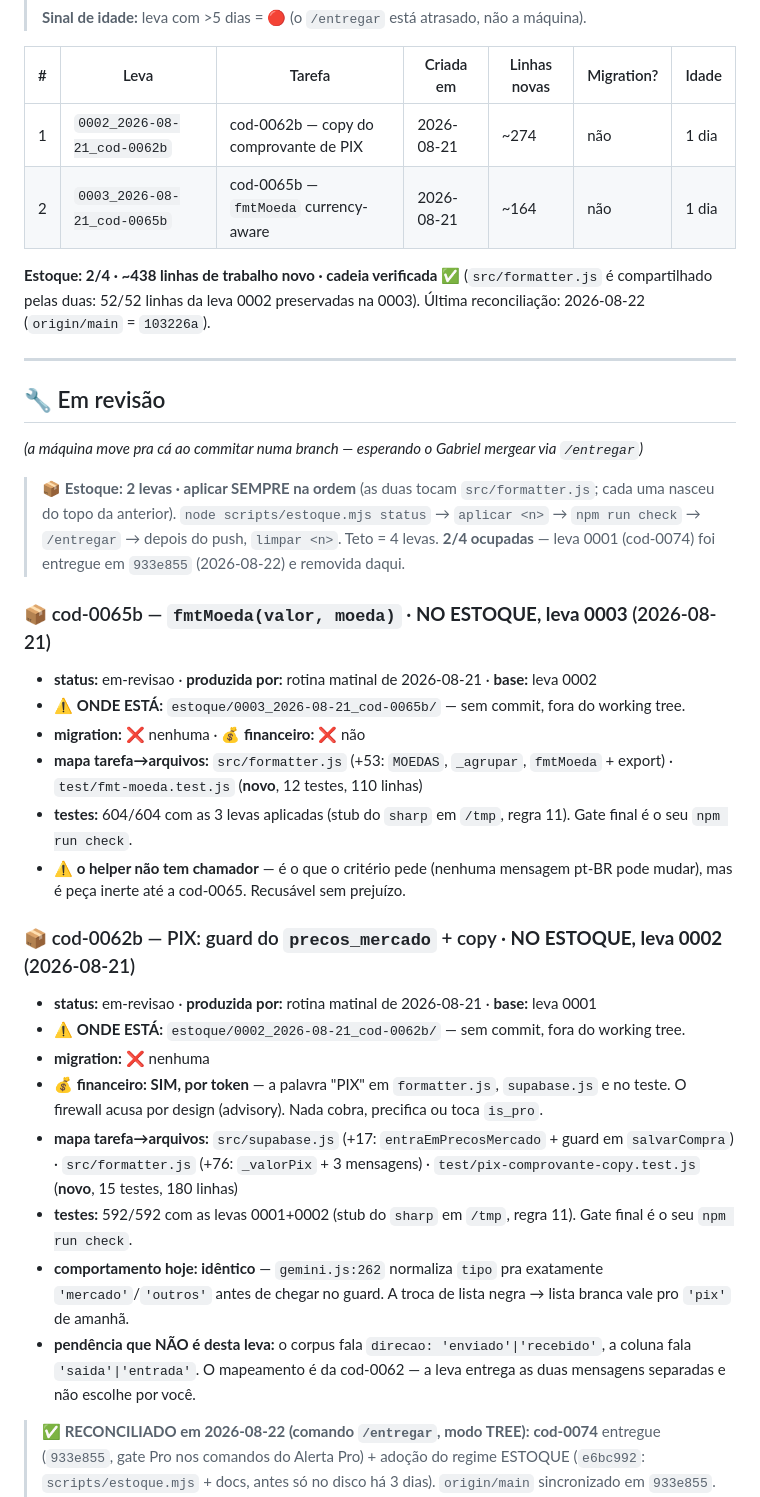
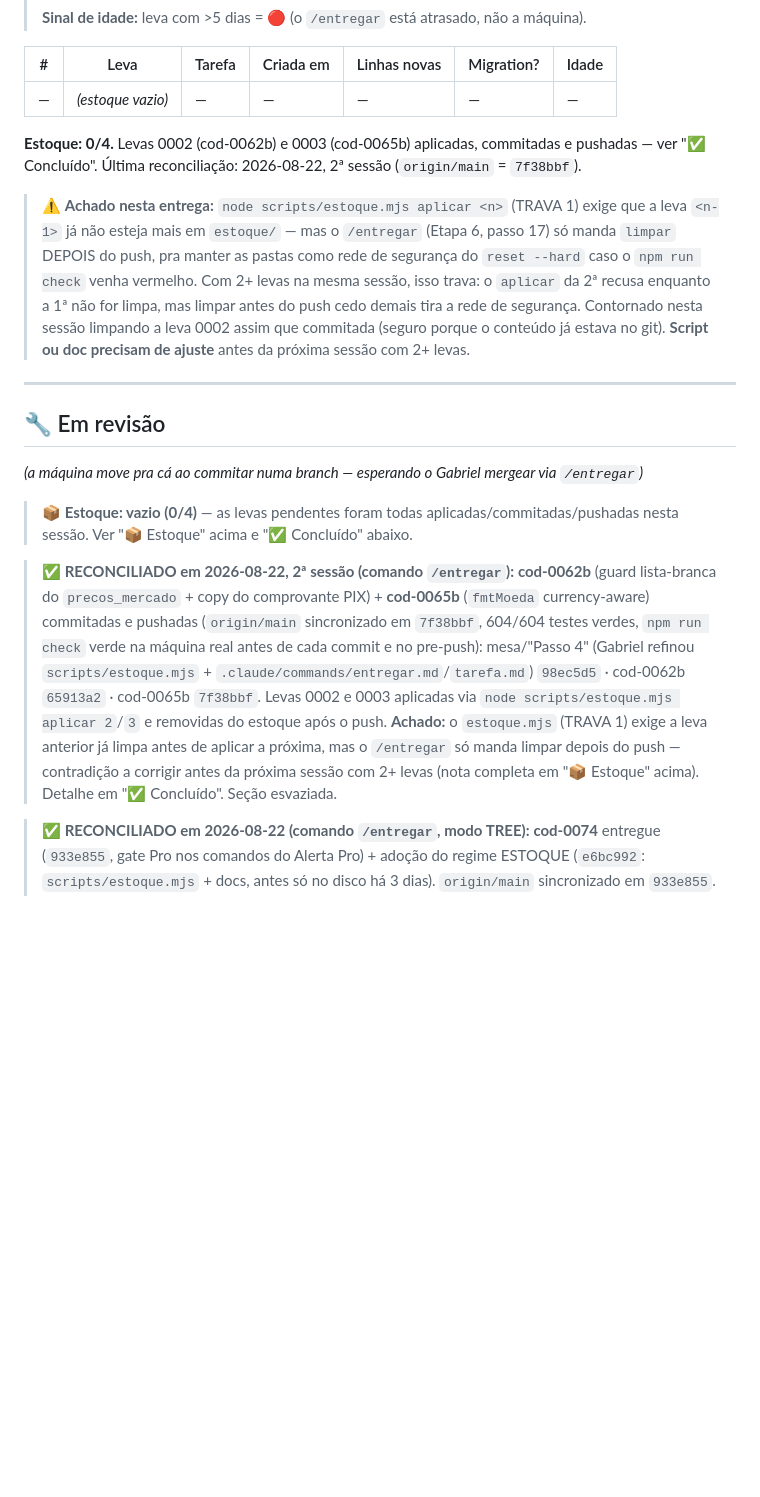
Before and after one commit to maraferpaga-hash/Economizei-bot, a Markdown page: AGENDA.md, the part around one of its changes. Drawn GitHub-style; blank space fills up the shorter version.

Commit message:
docs: reconcilia sessao 2026-08-22 2a sessao (estoque esvaziado, cod-0062b/cod-0065b -> Concluido)

```diff
--- a/AGENDA.md
+++ b/AGENDA.md
@@ -465,39 +467,20 @@ Quando o Gabriel roda o Claude Code local (comando `/tarefa`), ele:
 
 | # | Leva | Tarefa | Criada em | Linhas novas | Migration? | Idade |
 |---|---|---|---|---|---|---|
-| 1 | `0002_2026-08-21_cod-0062b` | cod-0062b — copy do comprovante de PIX | 2026-08-21 | ~274 | não | 1 dia |
-| 2 | `0003_2026-08-21_cod-0065b` | cod-0065b — `fmtMoeda` currency-aware | 2026-08-21 | ~164 | não | 1 dia |
+| — | *(estoque vazio)* | — | — | — | — | — |
 
-**Estoque: 2/4 · ~438 linhas de trabalho novo · cadeia verificada ✅** (`src/formatter.js` é compartilhado pelas duas: 52/52 linhas da leva 0002 preservadas na 0003). Última reconciliação: 2026-08-22 (`origin/main` = `103226a`).
+**Estoque: 0/4.** Levas 0002 (cod-0062b) e 0003 (cod-0065b) aplicadas, commitadas e pushadas — ver "✅ Concluído". Última reconciliação: 2026-08-22, 2ª sessão (`origin/main` = `7f38bbf`).
+
+> ⚠️ **Achado nesta entrega:** `node scripts/estoque.mjs aplicar <n>` (TRAVA 1) exige que a leva `<n-1>` já não esteja mais em `estoque/` — mas o `/entregar` (Etapa 6, passo 17) só manda `limpar` DEPOIS do push, pra manter as pastas como rede de segurança do `reset --hard` caso o `npm run check` venha vermelho. Com 2+ levas na mesma sessão, isso trava: o `aplicar` da 2ª recusa enquanto a 1ª não for limpa, mas limpar antes do push cedo demais tira a rede de segurança. Contornado nesta sessão limpando a leva 0002 assim que commitada (seguro porque o conteúdo já estava no git). **Script ou doc precisam de ajuste** antes da próxima sessão com 2+ levas.
 
 ---
 
 ## 🔧 Em revisão
 *(a máquina move pra cá ao commitar numa branch — esperando o Gabriel mergear via `/entregar`)*
 
-> **📦 Estoque: 2 levas · aplicar SEMPRE na ordem** (as duas tocam `src/formatter.js`; cada uma nasceu do topo da anterior).
-> `node scripts/estoque.mjs status` → `aplicar <n>` → `npm run check` → `/entregar` → depois do push, `limpar <n>`.
-> Teto = 4 levas. **2/4 ocupadas** — leva 0001 (cod-0074) foi entregue em `933e855` (2026-08-22) e removida daqui.
+> **📦 Estoque: vazio (0/4)** — as levas pendentes foram todas aplicadas/commitadas/pushadas nesta sessão. Ver "📦 Estoque" acima e "✅ Concluído" abaixo.
 
-### 📦 cod-0065b — `fmtMoeda(valor, moeda)` · **NO ESTOQUE, leva 0003** (2026-08-21)
-
-- **status:** em-revisao · **produzida por:** rotina matinal de 2026-08-21 · **base:** leva 0002
-- **⚠️ ONDE ESTÁ:** `estoque/0003_2026-08-21_cod-0065b/` — sem commit, fora do working tree.
-- **migration:** ❌ nenhuma · **💰 financeiro:** ❌ não
-- **mapa tarefa→arquivos:** `src/formatter.js` (+53: `MOEDAS`, `_agrupar`, `fmtMoeda` + export) · `test/fmt-moeda.test.js` (**novo**, 12 testes, 110 linhas)
-- **testes:** 604/604 com as 3 levas aplicadas (stub do `sharp` em `/tmp`, regra 11). Gate final é o seu `npm run check`.
-- **⚠️ o helper não tem chamador** — é o que o critério pede (nenhuma mensagem pt-BR pode mudar), mas é peça inerte até a cod-0065. Recusável sem prejuízo.
-
-### 📦 cod-0062b — PIX: guard do `precos_mercado` + copy · **NO ESTOQUE, leva 0002** (2026-08-21)
-
-- **status:** em-revisao · **produzida por:** rotina matinal de 2026-08-21 · **base:** leva 0001
-- **⚠️ ONDE ESTÁ:** `estoque/0002_2026-08-21_cod-0062b/` — sem commit, fora do working tree.
-- **migration:** ❌ nenhuma
-- **💰 financeiro: SIM, por token** — a palavra "PIX" em `formatter.js`, `supabase.js` e no teste. O firewall acusa por design (advisory). Nada cobra, precifica ou toca `is_pro`.
-- **mapa tarefa→arquivos:** `src/supabase.js` (+17: `entraEmPrecosMercado` + guard em `salvarCompra`) · `src/formatter.js` (+76: `_valorPix` + 3 mensagens) · `test/pix-comprovante-copy.test.js` (**novo**, 15 testes, 180 linhas)
-- **testes:** 592/592 com as levas 0001+0002 (stub do `sharp` em `/tmp`, regra 11). Gate final é o seu `npm run check`.
-- **comportamento hoje: idêntico** — `gemini.js:262` normaliza `tipo` pra exatamente `'mercado'`/`'outros'` antes de chegar no guard. A troca de lista negra → lista branca vale pro `'pix'` de amanhã.
-- **pendência que NÃO é desta leva:** o corpus fala `direcao: 'enviado'|'recebido'`, a coluna fala `'saida'|'entrada'`. O mapeamento é da cod-0062 — a leva entrega as duas mensagens separadas e não escolhe por você.
+> **✅ RECONCILIADO em 2026-08-22, 2ª sessão (comando `/entregar`):** **cod-0062b** (guard lista-branca do `precos_mercado` + copy do comprovante PIX) + **cod-0065b** (`fmtMoeda` currency-aware) commitadas e pushadas (`origin/main` sincronizado em `7f38bbf`, 604/604 testes verdes, `npm run check` verde na máquina real antes de cada commit e no pre-push): mesa/"Passo 4" (Gabriel refinou `scripts/estoque.mjs` + `.claude/commands/entregar.md`/`tarefa.md`) `98ec5d5` · cod-0062b `65913a2` · cod-0065b `7f38bbf`. Levas 0002 e 0003 aplicadas via `node scripts/estoque.mjs aplicar 2`/`3` e removidas do estoque após o push. **Achado:** o `estoque.mjs` (TRAVA 1) exige a leva anterior já limpa antes de aplicar a próxima, mas o `/entregar` só manda limpar depois do push — contradição a corrigir antes da próxima sessão com 2+ levas (nota completa em "📦 Estoque" acima). Detalhe em "✅ Concluído". Seção esvaziada.
 
 > **✅ RECONCILIADO em 2026-08-22 (comando `/entregar`, modo TREE):** **cod-0074** entregue (`933e855`, gate Pro nos comandos do Alerta Pro) + adoção do regime ESTOQUE (`e6bc992`: `scripts/estoque.mjs` + docs, antes só no disco há 3 dias). `origin/main` sincronizado em `933e855`. 577/577 testes verdes, `npm run check` verde na máquina real antes de cada commit e no pre-push. Leva 0001 aplicada via `node scripts/estoque.mjs aplicar 1` e removida do estoque após o push. Detalhe em "✅ Concluído". Seção esvaziada (cod-0074).
 
```
Also changed, not shown: other parts of AGENDA.md (+7 -1 lines), CLAUDE.md (+2 -1 lines).
